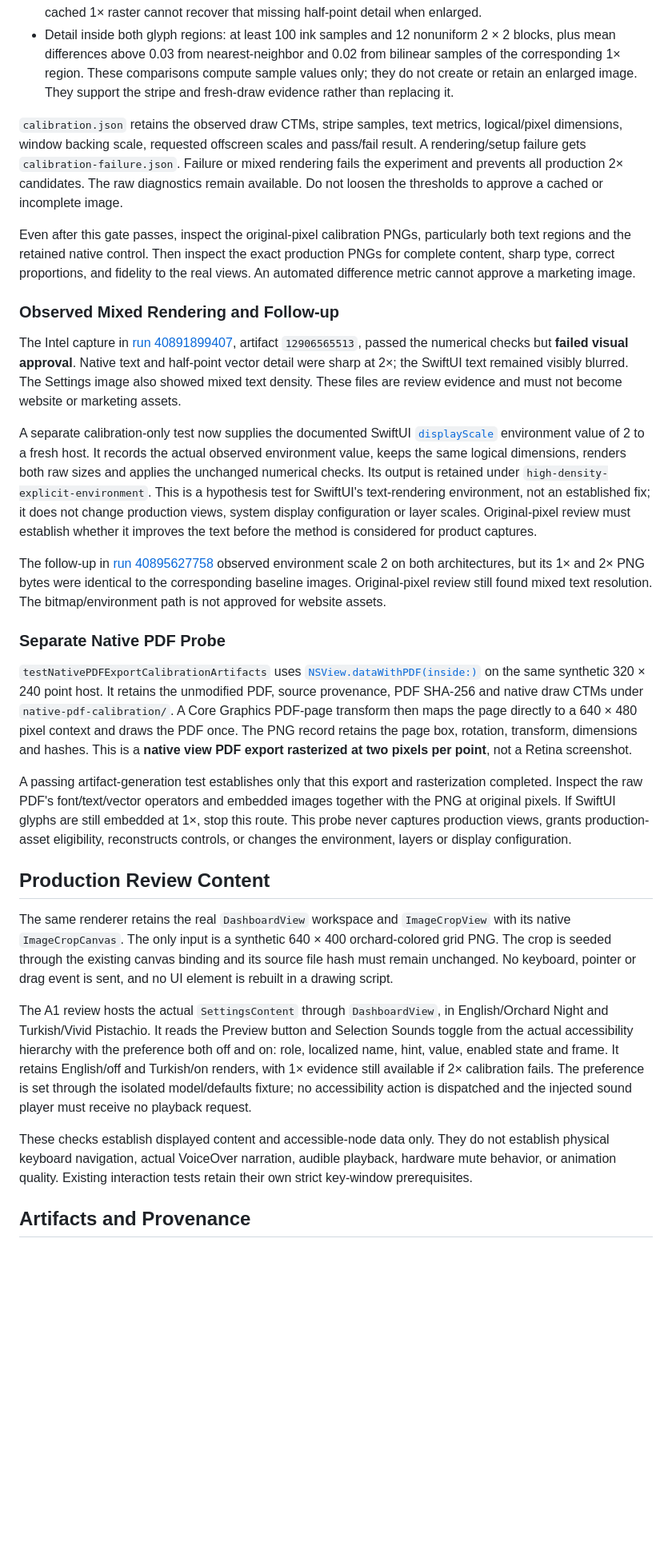
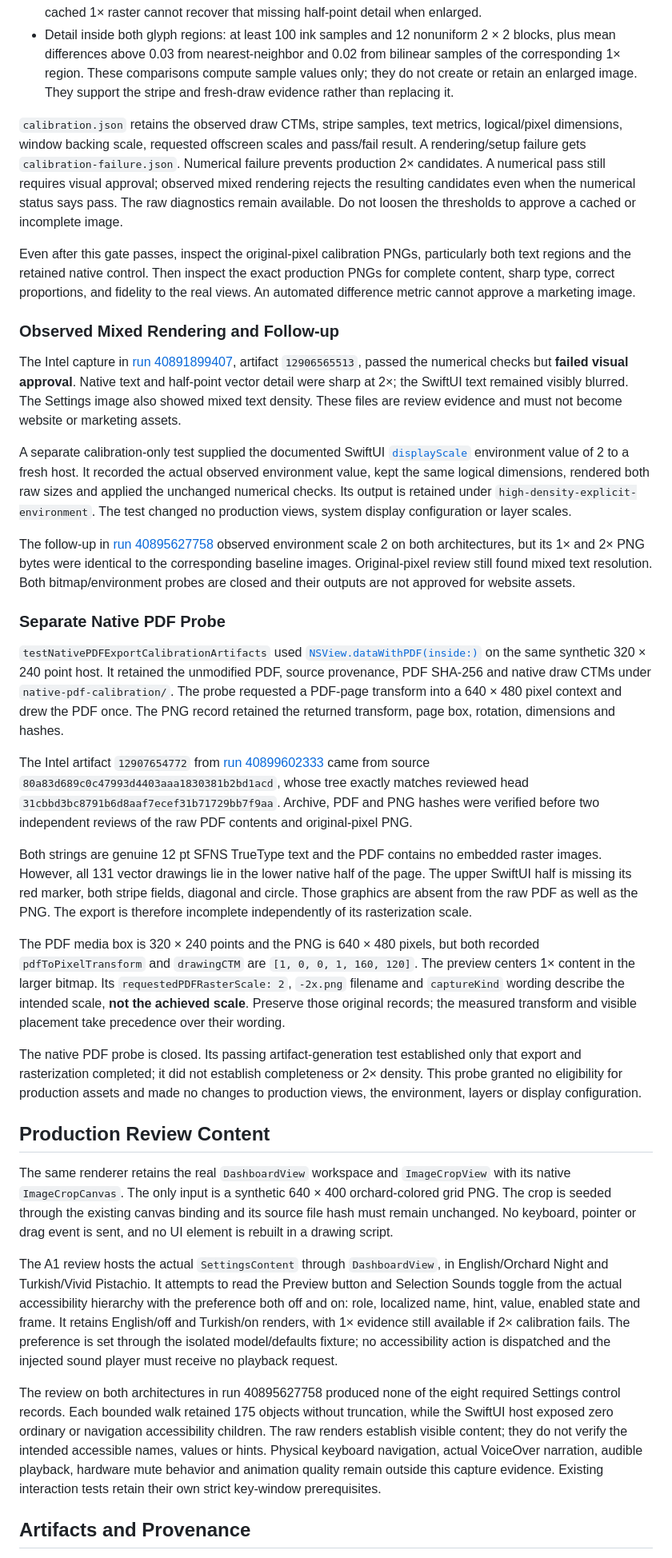
Before and after one commit to osmankaankars/lemulip, a Markdown page: docs/NATIVE_CAPTURE_REVIEW.md, the part around one of its changes. Shown at 80% size. GitHub-like rendering; blank space fills up the shorter version.

Commit message:
Record closed native capture probes and observed limitations

```diff
--- a/docs/NATIVE_CAPTURE_REVIEW.md
+++ b/docs/NATIVE_CAPTURE_REVIEW.md
@@ -19,7 +25,7 @@ The numerical gate requires all of these:
 - Alternating single-pixel dark/light columns in both SwiftUI and native stripe regions, including the shifted phase. Sampled dark means must be below 0.2, light means above 0.8, and their difference above 0.7. A cached 1× raster cannot recover that missing half-point detail when enlarged.
 - Detail inside both glyph regions: at least 100 ink samples and 12 nonuniform 2 × 2 blocks, plus mean differences above 0.03 from nearest-neighbor and 0.02 from bilinear samples of the corresponding 1× region. These comparisons compute sample values only; they do not create or retain an enlarged image. They support the stripe and fresh-draw evidence rather than replacing it.
 
-`calibration.json` retains the observed draw CTMs, stripe samples, text metrics, logical/pixel dimensions, window backing scale, requested offscreen scales and pass/fail result. A rendering/setup failure gets `calibration-failure.json`. Failure or mixed rendering fails the experiment and prevents all production 2× candidates. The raw diagnostics remain available. Do not loosen the thresholds to approve a cached or incomplete image.
+`calibration.json` retains the observed draw CTMs, stripe samples, text metrics, logical/pixel dimensions, window backing scale, requested offscreen scales and pass/fail result. A rendering/setup failure gets `calibration-failure.json`. Numerical failure prevents production 2× candidates. A numerical pass still requires visual approval; observed mixed rendering rejects the resulting candidates even when the numerical status says pass. The raw diagnostics remain available. Do not loosen the thresholds to approve a cached or incomplete image.
 
 Even after this gate passes, inspect the original-pixel calibration PNGs, particularly both text regions and the retained native control. Then inspect the exact production PNGs for complete content, sharp type, correct proportions, and fidelity to the real views. An automated difference metric cannot approve a marketing image.
 
@@ -27,23 +33,29 @@ Even after this gate passes, inspect the original-pixel calibration PNGs, partic
 
 The Intel capture in [run 40891899407](https://github.com/osmankaankars/lemulip/actions/runs/40891899407), artifact `12906565513`, passed the numerical checks but **failed visual approval**. Native text and half-point vector detail were sharp at 2×; the SwiftUI text remained visibly blurred. The Settings image also showed mixed text density. These files are review evidence and must not become website or marketing assets.
 
-A separate calibration-only test now supplies the documented SwiftUI [`displayScale`](https://developer.apple.com/documentation/swiftui/environmentvalues/displayscale) environment value of 2 to a fresh host. It records the actual observed environment value, keeps the same logical dimensions, renders both raw sizes and applies the unchanged numerical checks. Its output is retained under `high-density-explicit-environment`. This is a hypothesis test for SwiftUI's text-rendering environment, not an established fix; it does not change production views, system display configuration or layer scales. Original-pixel review must establish whether it improves the text before the method is considered for product captures.
+A separate calibration-only test supplied the documented SwiftUI [`displayScale`](https://developer.apple.com/documentation/swiftui/environmentvalues/displayscale) environment value of 2 to a fresh host. It recorded the actual observed environment value, kept the same logical dimensions, rendered both raw sizes and applied the unchanged numerical checks. Its output is retained under `high-density-explicit-environment`. The test changed no production views, system display configuration or layer scales.
 
-The follow-up in [run 40895627758](https://github.com/osmankaankars/lemulip/actions/runs/40895627758) observed environment scale 2 on both architectures, but its 1× and 2× PNG bytes were identical to the corresponding baseline images. Original-pixel review still found mixed text resolution. The bitmap/environment path is not approved for website assets.
+The follow-up in [run 40895627758](https://github.com/osmankaankars/lemulip/actions/runs/40895627758) observed environment scale 2 on both architectures, but its 1× and 2× PNG bytes were identical to the corresponding baseline images. Original-pixel review still found mixed text resolution. Both bitmap/environment probes are closed and their outputs are not approved for website assets.
 
 ### Separate Native PDF Probe
 
-`testNativePDFExportCalibrationArtifacts` uses [`NSView.dataWithPDF(inside:)`](https://developer.apple.com/documentation/appkit/nsview/datawithpdf(inside:)) on the same synthetic 320 × 240 point host. It retains the unmodified PDF, source provenance, PDF SHA-256 and native draw CTMs under `native-pdf-calibration/`. A Core Graphics PDF-page transform then maps the page directly to a 640 × 480 pixel context and draws the PDF once. The PNG record retains the page box, rotation, transform, dimensions and hashes. This is a **native view PDF export rasterized at two pixels per point**, not a Retina screenshot.
+`testNativePDFExportCalibrationArtifacts` used [`NSView.dataWithPDF(inside:)`](https://developer.apple.com/documentation/appkit/nsview/datawithpdf(inside:)) on the same synthetic 320 × 240 point host. It retained the unmodified PDF, source provenance, PDF SHA-256 and native draw CTMs under `native-pdf-calibration/`. The probe requested a PDF-page transform into a 640 × 480 pixel context and drew the PDF once. The PNG record retained the returned transform, page box, rotation, dimensions and hashes.
 
-A passing artifact-generation test establishes only that this export and rasterization completed. Inspect the raw PDF's font/text/vector operators and embedded images together with the PNG at original pixels. If SwiftUI glyphs are still embedded at 1×, stop this route. This probe never captures production views, grants production-asset eligibility, reconstructs controls, or changes the environment, layers or display configuration.
+The Intel artifact `12907654772` from [run 40899602333](https://github.com/osmankaankars/lemulip/actions/runs/40899602333) came from source `80a83d689c0c47993d4403aaa1830381b2bd1acd`, whose tree exactly matches reviewed head `31cbbd3bc8791b6d8aaf7ecef31b71729bb7f9aa`. Archive, PDF and PNG hashes were verified before two independent reviews of the raw PDF contents and original-pixel PNG.
+
+Both strings are genuine 12 pt SFNS TrueType text and the PDF contains no embedded raster images. However, all 131 vector drawings lie in the lower native half of the page. The upper SwiftUI half is missing its red marker, both stripe fields, diagonal and circle. Those graphics are absent from the raw PDF as well as the PNG. The export is therefore incomplete independently of its rasterization scale.
+
+The PDF media box is 320 × 240 points and the PNG is 640 × 480 pixels, but both recorded `pdfToPixelTransform` and `drawingCTM` are `[1, 0, 0, 1, 160, 120]`. The preview centers 1× content in the larger bitmap. Its `requestedPDFRasterScale: 2`, `-2x.png` filename and `captureKind` wording describe the intended scale, **not the achieved scale**. Preserve those original records; the measured transform and visible placement take precedence over their wording.
+
+The native PDF probe is closed. Its passing artifact-generation test established only that export and rasterization completed; it did not establish completeness or 2× density. This probe granted no eligibility for production assets and made no changes to production views, the environment, layers or display configuration.
 
 ## Production Review Content
 
 The same renderer retains the real `DashboardView` workspace and `ImageCropView` with its native `ImageCropCanvas`. The only input is a synthetic 640 × 400 orchard-colored grid PNG. The crop is seeded through the existing canvas binding and its source file hash must remain unchanged. No keyboard, pointer or drag event is sent, and no UI element is rebuilt in a drawing script.
 
-The A1 review hosts the actual `SettingsContent` through `DashboardView`, in English/Orchard Night and Turkish/Vivid Pistachio. It reads the Preview button and Selection Sounds toggle from the actual accessibility hierarchy with the preference both off and on: role, localized name, hint, value, enabled state and frame. It retains English/off and Turkish/on renders, with 1× evidence still available if 2× calibration fails. The preference is set through the isolated model/defaults fixture; no accessibility action is dispatched and the injected sound player must receive no playback request.
+The A1 review hosts the actual `SettingsContent` through `DashboardView`, in English/Orchard Night and Turkish/Vivid Pistachio. It attempts to read the Preview button and Selection Sounds toggle from the actual accessibility hierarchy with the preference both off and on: role, localized name, hint, value, enabled state and frame. It retains English/off and Turkish/on renders, with 1× evidence still available if 2× calibration fails. The preference is set through the isolated model/defaults fixture; no accessibility action is dispatched and the injected sound player must receive no playback request.
 
-These checks establish displayed content and accessible-node data only. They do not establish physical keyboard navigation, actual VoiceOver narration, audible playback, hardware mute behavior, or animation quality. Existing interaction tests retain their own strict key-window prerequisites.
+The review on both architectures in run 40895627758 produced none of the eight required Settings control records. Each bounded walk retained 175 objects without truncation, while the SwiftUI host exposed zero ordinary or navigation accessibility children. The raw renders establish visible content; they do not verify the intended accessible names, values or hints. Physical keyboard navigation, actual VoiceOver narration, audible playback, hardware mute behavior and animation quality remain outside this capture evidence. Existing interaction tests retain their own strict key-window prerequisites.
 
 ## Artifacts and Provenance
 
```
Also changed, not shown: other parts of docs/NATIVE_CAPTURE_REVIEW.md (+8 -2 lines).
